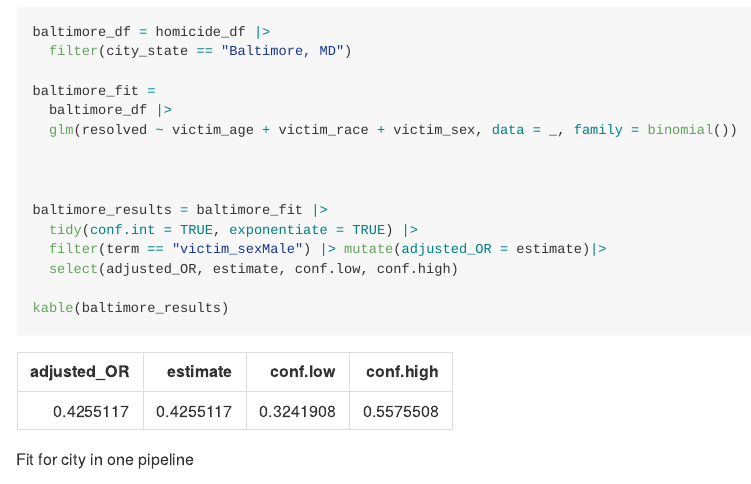
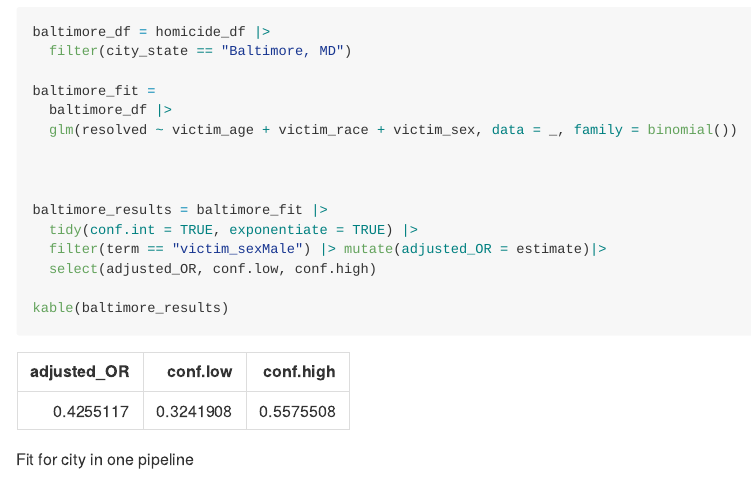
Before and after one commit to Erix-s/p8105_hw6_sx2402, an R Markdown document (p8105_hw6_sx2402.Rmd): the page in a window 1100 px wide, from 800 px down. The pictures show the output file p8105_hw6_sx2402.md that the author committed with the source, drawn offline in the style of GitHub.

Commit message:
deleting replicates

````diff
--- a/p8105_hw6_sx2402.Rmd
+++ b/p8105_hw6_sx2402.Rmd
@@ -58,7 +58,7 @@ baltimore_fit =
 baltimore_results = baltimore_fit |>
   tidy(conf.int = TRUE, exponentiate = TRUE) |>
   filter(term == "victim_sexMale") |> mutate(adjusted_OR = estimate)|>
-  select(adjusted_OR, estimate, conf.low, conf.high)
+  select(adjusted_OR, conf.low, conf.high)
 
 kable(baltimore_results)
 ```
````
Also changed, not shown: p8105_hw6_sx2402.md.
